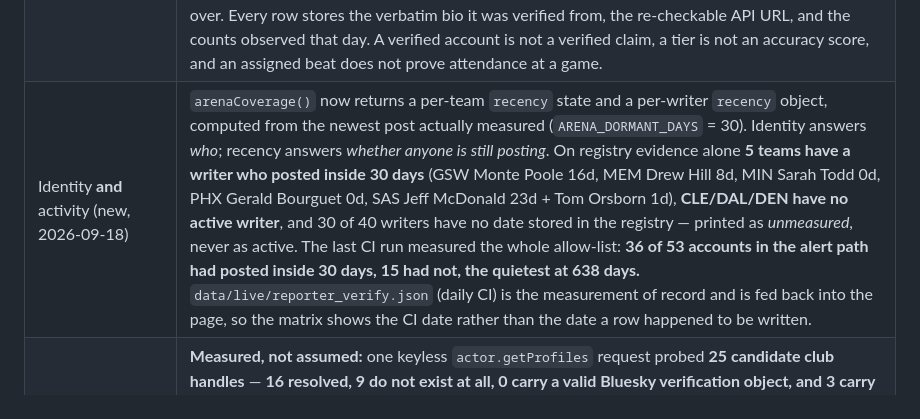
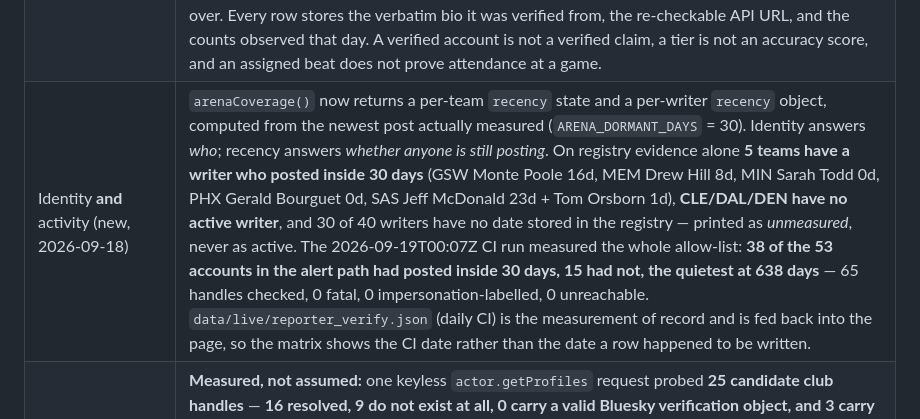
Before and after one commit to buffedlizard55-lab/NBAInjuryReport, a Markdown page: README.md, the part around the change. GitHub-like rendering.

```diff
--- a/README.md
+++ b/README.md
@@ -24,7 +24,7 @@ NBA-only injury monitoring for all 30 teams, inspired by [Basketball Monster pla
 | History | Automatic, source-linked forward injury-listing changes. First observation is **not injury onset**. Not a complete medical history. Working ledger retains 30 days / up to 10,000 changes. |
 | Social intelligence | Automatic post ledger, one-player exact-name resolution, original text/URL/hash, posted/first-observed times. A narrow game-date-matched official comparison can mark corroboration or conflict for review. **No established accuracy scores or global first-to-report rankings.** In-game claims stay pending without game-specific outcomes. |
 | Reporter directory / in-arena layer | Now **computed per team** (`arenaCoverage()` in `assets/js/data.js`), not a typed table. Measured 2026-09-18 (23:54Z CI re-verification): **17 of 30 teams have a Bluesky-verified in-arena writer whose feed is polled automatically, 11 more have a bio-verified pollable writer, 2 have no writer account at all (CHA, UTA), and 0 teams have no source at all** — the 13 short of verified are named as gaps on the page, never rendered as covered. **40 pollable accounts, 19 Bluesky-verified.** UTA joined that list this session for a reason the automation found on its own: its only writer's live bio now names the Timberwolves, so the row moved to MIN and the loss is printed, not smoothed over. Every row stores the verbatim bio it was verified from, the re-checkable API URL, and the counts observed that day. A verified account is not a verified claim, a tier is not an accuracy score, and an assigned beat does not prove attendance at a game. |
-| Identity **and** activity (new, 2026-09-18) | `arenaCoverage()` now returns a per-team `recency` state and a per-writer `recency` object, computed from the newest post actually measured (`ARENA_DORMANT_DAYS` = 30). Identity answers *who*; recency answers *whether anyone is still posting*. On registry evidence alone **5 teams have a writer who posted inside 30 days** (GSW Monte Poole 16d, MEM Drew Hill 8d, MIN Sarah Todd 0d, PHX Gerald Bourguet 0d, SAS Jeff McDonald 23d + Tom Orsborn 1d), **CLE/DAL/DEN have no active writer**, and 30 of 40 writers have no date stored in the registry — printed as *unmeasured*, never as active. The last CI run measured the whole allow-list: **36 of 53 accounts in the alert path had posted inside 30 days, 15 had not, the quietest at 638 days.** `data/live/reporter_verify.json` (daily CI) is the measurement of record and is fed back into the page, so the matrix shows the CI date rather than the date a row happened to be written. |
+| Identity **and** activity (new, 2026-09-18) | `arenaCoverage()` now returns a per-team `recency` state and a per-writer `recency` object, computed from the newest post actually measured (`ARENA_DORMANT_DAYS` = 30). Identity answers *who*; recency answers *whether anyone is still posting*. On registry evidence alone **5 teams have a writer who posted inside 30 days** (GSW Monte Poole 16d, MEM Drew Hill 8d, MIN Sarah Todd 0d, PHX Gerald Bourguet 0d, SAS Jeff McDonald 23d + Tom Orsborn 1d), **CLE/DAL/DEN have no active writer**, and 30 of 40 writers have no date stored in the registry — printed as *unmeasured*, never as active. The 2026-09-19T00:07Z CI run measured the whole allow-list: **38 of the 53 accounts in the alert path had posted inside 30 days, 15 had not, the quietest at 638 days** — 65 handles checked, 0 fatal, 0 impersonation-labelled, 0 unreachable. `data/live/reporter_verify.json` (daily CI) is the measurement of record and is fed back into the page, so the matrix shows the CI date rather than the date a row happened to be written. |
 | Official club Bluesky accounts | **Measured, not assumed:** one keyless `actor.getProfiles` request probed **25 candidate club handles** — **16 resolved, 9 do not exist at all, 0 carry a valid Bluesky verification object, and 3 carry Bluesky's own `impersonation` label** (`memphisgrizzlies`, `nyknicks`, `charlottehornetsbb`; a 4th, `dallas-maverick-s`, came from a typeahead search). Every row with its verdict is rendered on the reporter page (`NBA_OFFICIAL_ACCOUNT_PROBE`) and the verifier now fails a job on an impersonation-labelled handle in the alert path. Only POR, DEN, PHI and the league account carry a valid verification object, so only they are upgraded to polled. |
 | X / Instagram / Facebook read access | Re-checked 2026-09-18 with dated platform evidence: tokenless oEmbed was removed **2020-10-24**; the Instagram Basic Display API errors on **all** requests since **2024-12-04**; the Instagram API needs an IG business/creator account linked to a Facebook Page; the Graph API needs an App Access Token plus the reviewable **Page Public Content Access** feature (and `appsecret_proof` since v5.0). No keyless JSON endpoint exists for a page we do not administer, so both are published as **manual-review links only** and the Bluesky allow-list remains the only free machine-readable social layer. |
 | Identity re-verification (no manual input) | `tools/verify_reporters.js` re-runs the exact API call each row cites (bio, verification object, newest post) plus all 30 official club channels. A handle that stops resolving or a claimed verification object that disappears **fails the job**; bio drift and dormancy are written to `data/live/reporter_verify.json` and shown on the reporter page. Scheduled daily in `live-audit.yml`. |
```
Also changed, not shown: NEXT_STEPS.md (+6 -3 lines).
